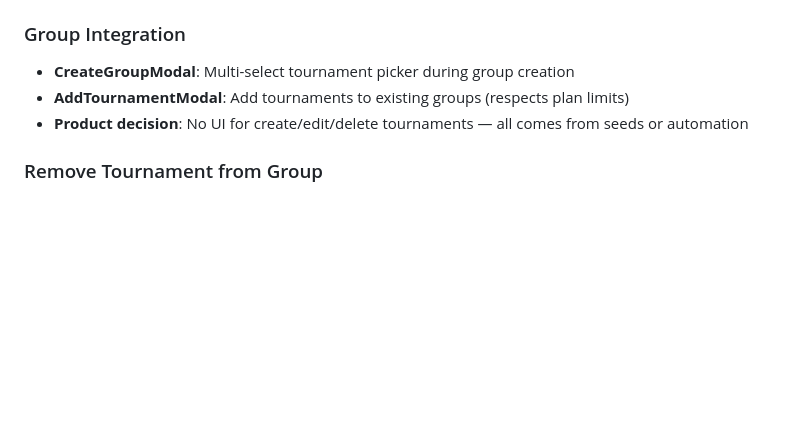
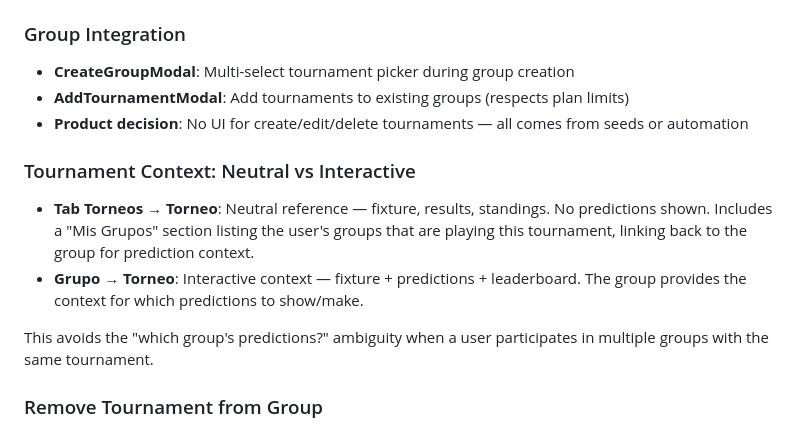
Before and after one commit to toju-development/pichichi, a Markdown page: docs/ARCHITECTURE.md, the part around the change. Rendered like a GitHub page; blank space fills up the shorter version.

Commit message:
docs: add tournament "Mis Grupos" product decision to roadmap and architecture
- Tournament detail from tab shows neutral fixture + "Mis Grupos" section
- Group context is where predictions happen (avoids multi-group ambiguity)
- Added to roadmap as pending item after tournament removal from groups

Co-Authored-By: Claude Opus 4.6 <noreply@anthropic.com>

```diff
--- a/docs/ARCHITECTURE.md
+++ b/docs/ARCHITECTURE.md
@@ -268,6 +268,13 @@ When Stripe is added, the Plan model will gain a `stripePriceId` column. A webho
 - **AddTournamentModal**: Add tournaments to existing groups (respects plan limits)
 - **Product decision**: No UI for create/edit/delete tournaments — all comes from seeds or automation
 
+### Tournament Context: Neutral vs Interactive
+
+- **Tab Torneos → Torneo**: Neutral reference — fixture, results, standings. No predictions shown. Includes a "Mis Grupos" section listing the user's groups that are playing this tournament, linking back to the group for prediction context.
+- **Grupo → Torneo**: Interactive context — fixture + predictions + leaderboard. The group provides the context for which predictions to show/make.
+
+This avoids the "which group's predictions?" ambiguity when a user participates in multiple groups with the same tournament.
+
 ### Remove Tournament from Group
 
 - **Who**: Admin only
```
Also changed, not shown: docs/ROADMAP.md (+2 -0 lines).
